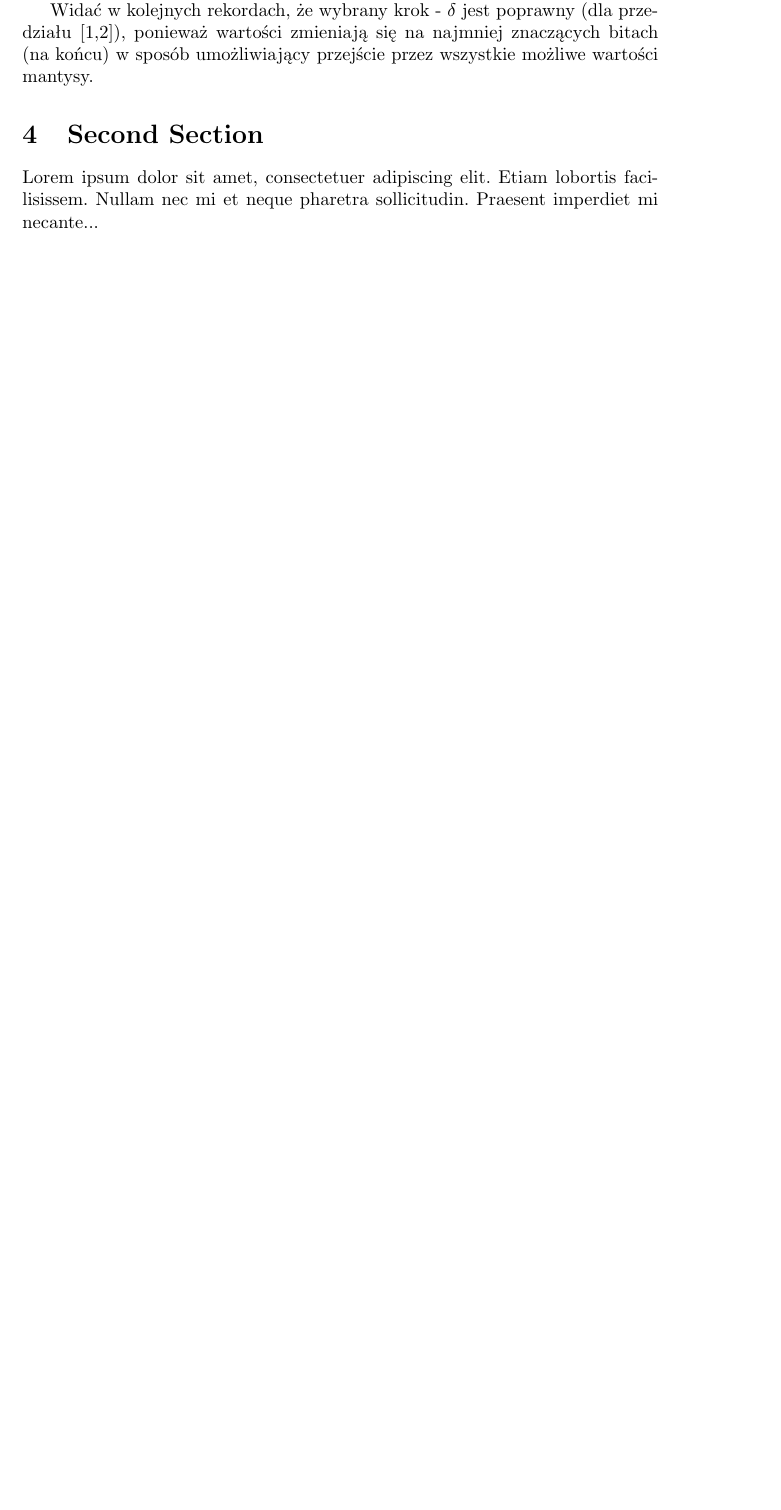
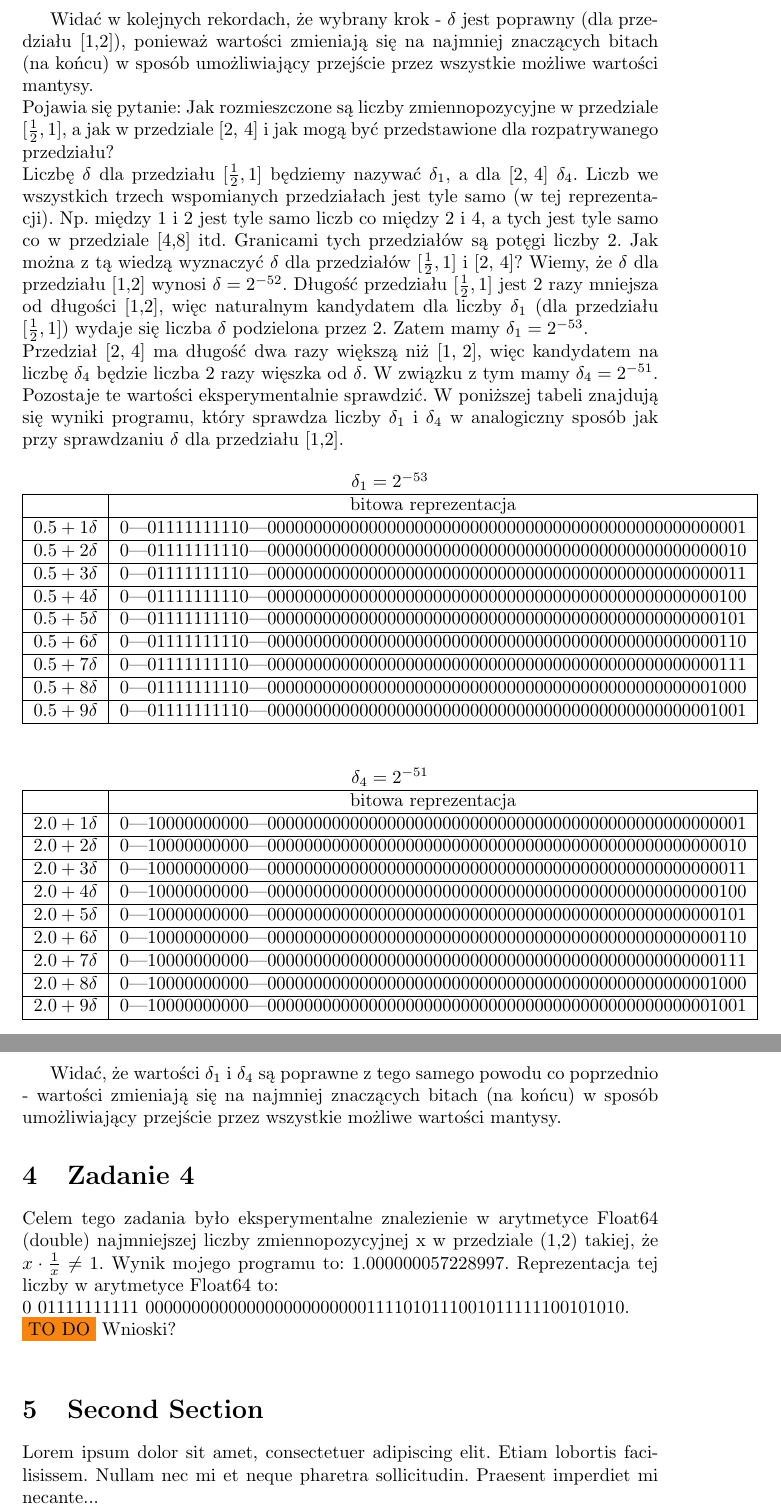
Before and after one commit to KamilKrol5/scientific-computing, a LaTeX document (list1/Sprawozdanie-Lista1-KamilKrol.tex): part of page 3 of 4 before the commit and two parts of pages 4 and 5 of 5 after it, the two joined at a grey line, cut so that both start at the same text, the shorter picture padded with empty space. Compiled offline with pdfLaTeX.

Commit message:
Finish task3 and add task4 to the report

```diff
--- a/list1/Sprawozdanie-Lista1-KamilKrol.tex
+++ b/list1/Sprawozdanie-Lista1-KamilKrol.tex
@@ -175,14 +175,68 @@
 			\hline
 			$1.0 + 8\delta$ & 0|01111111111|0000000000000000000000000000000000000000000000001000 \\
 			\hline
-			$1.0 + 9\delta$ & 0|01111111111|0000000000000000000000000000000000000000000000001001 \\
-			\hline
+		%%	$1.0 + 9\delta$ & 0|01111111111|0000000000000000000000000000000000000000000000001001 \\
+		%%	\hline
 			... & ... \\
 			\hline
 		\end{tabular}
 	\end{table}
 
-	Widać w kolejnych rekordach, że wybrany krok - $\delta$ jest poprawny (dla przedziału [1,2]), ponieważ wartości zmieniają się na najmniej znaczących bitach (na końcu) w sposób umożliwiający przejście przez wszystkie możliwe wartości mantysy.
+	Widać w kolejnych rekordach, że wybrany krok - $\delta$ jest poprawny (dla przedziału [1,2]), ponieważ wartości zmieniają się na najmniej znaczących bitach (na końcu) w sposób umożliwiający przejście przez wszystkie możliwe wartości mantysy. \newline
+	Pojawia się pytanie: Jak rozmieszczone są liczby zmiennopozycyjne w przedziale \([\frac{1}{2},1]\), a jak w przedziale \mbox{[2, 4]} i jak
+	mogą być przedstawione dla rozpatrywanego przedziału? \newline
+	Liczbę $\delta$ dla przedziału \([\frac{1}{2},1]\) będziemy nazywać $\delta_1$, a dla \mbox{[2, 4]}  $\delta_4$. Liczb we wszystkich trzech wspomianych przedziałach jest tyle samo (w tej reprezentacji). Np. między 1 i 2 jest tyle samo liczb co między 2 i 4, a tych jest tyle samo co w przedziale [4,8] itd. Granicami tych przedziałów są potęgi liczby 2. Jak można z tą wiedzą wyznaczyć $\delta$ dla przedziałów  \([\frac{1}{2},1]\) \mbox{i [2, 4]?} Wiemy, że $\delta$ dla przedziału [1,2] wynosi \(\delta = 2^{-52}\). Długość przedziału \([\frac{1}{2},1]\) jest 2 razy mniejsza od długości [1,2], więc naturalnym kandydatem dla liczby $\delta_1$ (dla przedziału \([\frac{1}{2},1]\)) wydaje się liczba $\delta$ podzielona przez 2. Zatem mamy \(\delta_1 = 2^{-53}\). \newline
+	Przedział \mbox{[2, 4]} ma długość dwa razy większą niż \mbox{[1, 2]}, więc kandydatem na liczbę $\delta_4$ będzie liczba 2 razy więszka od $\delta$. W związku z tym mamy \(\delta_4 = 2^{-51}\).
+	Pozostaje te wartości eksperymentalnie sprawdzić. W poniższej tabeli znajdują się wyniki programu, który sprawdza liczby $\delta_1$ i $\delta_4$ w analogiczny sposób jak przy sprawdzaniu $\delta$ dla przedziału \mbox{[1,2]}.
+
+	\begin{table}[h!]
+	\centering
+	\label{tab:table1}
+		\begin{tabular}{|c|c|}
+			\multicolumn{2}{c}{\(\delta_1 = 2^{-53}\)} \\
+			\hline
+			& bitowa reprezentacja \\
+			\hline
+			$0.5 + 1\delta$ &  0|01111111110|0000000000000000000000000000000000000000000000000001 \\ \hline
+			$0.5 + 2\delta$ &  0|01111111110|0000000000000000000000000000000000000000000000000010 \\ \hline
+			$0.5 + 3\delta$ &  0|01111111110|0000000000000000000000000000000000000000000000000011 \\ \hline
+			$0.5 + 4\delta$ &  0|01111111110|0000000000000000000000000000000000000000000000000100 \\ \hline
+			$0.5 + 5\delta$ &  0|01111111110|0000000000000000000000000000000000000000000000000101 \\ \hline
+			$0.5 + 6\delta$ &  0|01111111110|0000000000000000000000000000000000000000000000000110 \\ \hline
+			$0.5 + 7\delta$ &  0|01111111110|0000000000000000000000000000000000000000000000000111 \\ \hline
+			$0.5 + 8\delta$ &  0|01111111110|0000000000000000000000000000000000000000000000001000 \\ \hline
+			$0.5 + 9\delta$ &  0|01111111110|0000000000000000000000000000000000000000000000001001 \\ \hline
+		\end{tabular}
+	\end{table}
+	\begin{table}[h!]
+		\centering
+		\label{tab:table1}
+			\begin{tabular}{|c|c|}
+			\multicolumn{2}{c}{\(\delta_4 = 2^{-51}\)} \\
+			\hline
+			& bitowa reprezentacja \\
+			\hline
+			$2.0 + 1\delta$ &  0|10000000000|0000000000000000000000000000000000000000000000000001 \\ \hline
+			$2.0 + 2\delta$ &  0|10000000000|0000000000000000000000000000000000000000000000000010 \\ \hline
+			$2.0 + 3\delta$ &  0|10000000000|0000000000000000000000000000000000000000000000000011 \\ \hline
+			$2.0 + 4\delta$ &  0|10000000000|0000000000000000000000000000000000000000000000000100 \\ \hline
+			$2.0 + 5\delta$ &  0|10000000000|0000000000000000000000000000000000000000000000000101 \\ \hline
+			$2.0 + 6\delta$ &  0|10000000000|0000000000000000000000000000000000000000000000000110 \\ \hline
+			$2.0 + 7\delta$ &  0|10000000000|0000000000000000000000000000000000000000000000000111 \\ \hline
+			$2.0 + 8\delta$ &  0|10000000000|0000000000000000000000000000000000000000000000001000 \\ \hline
+			$2.0 + 9\delta$ &  0|10000000000|0000000000000000000000000000000000000000000000001001 \\ \hline
+		\end{tabular}
+	\end{table}
+
+	Widać, że wartości $\delta_1$ i $\delta_4$ są poprawne z tego samego powodu co poprzednio - wartości zmieniają się na najmniej znaczących bitach (na końcu) w sposób umożliwiający przejście przez wszystkie możliwe wartości mantysy.
+
+	\section{Zadanie 4}
+
+	Celem tego zadania było eksperymentalne znalezienie w arytmetyce Float64 (double) najmniejszej liczby zmiennopozycyjnej x w przedziale (1,2) takiej, że \(x \cdot \frac{1}{x} \neq 1\).
+	Wynik mojego programu to: 1.000000057228997. Reprezentacja tej liczby w arytmetyce Float64 to: \newline
+	\mbox{0 01111111111 0000000000000000000000001111010111001011111100101010}.\newline
+	\colorbox{BurntOrange}{TO DO} Wnioski?\newline
+
 
 	\section{Second Section}
 
```
